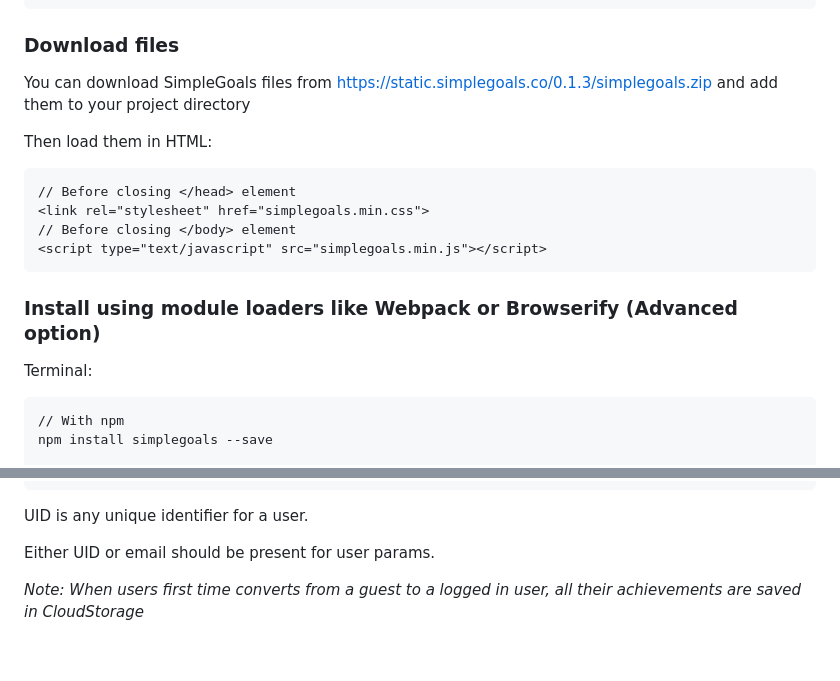
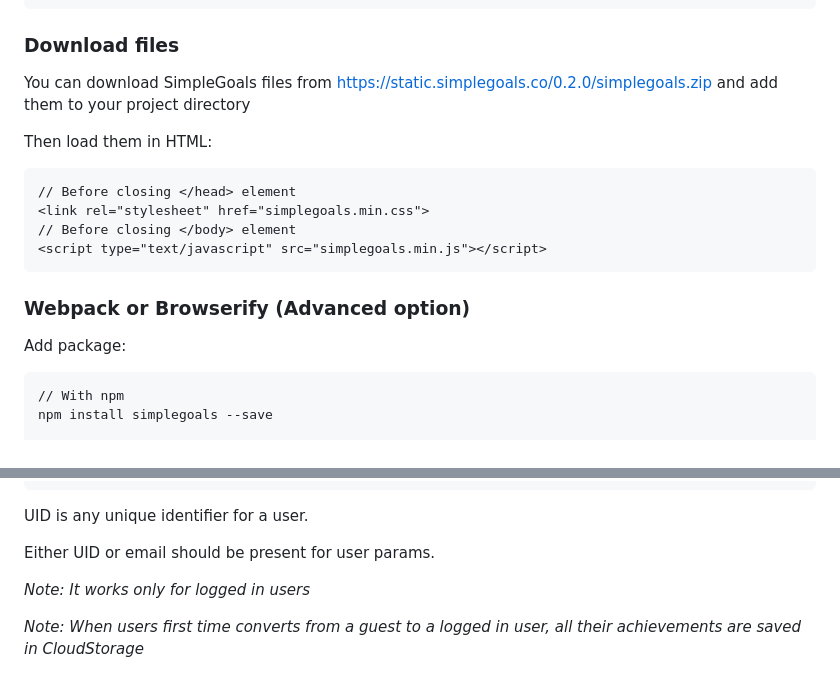
Before and after one commit to simplegoals/simplegoals, a Markdown page: README.md, 2 parts joined by grey strips. Rendered like a GitHub page; blank space fills up the shorter version.

````diff
--- a/README.md
+++ b/README.md
@@ -49,7 +55,7 @@ If you're going to update styles of SimpleGoals, you might want to load JS and s
 ```
 
 ### Download files
-You can download SimpleGoals files from https://static.simplegoals.co/0.1.3/simplegoals.zip and add them to your project directory
+You can download SimpleGoals files from https://static.simplegoals.co/0.2.0/simplegoals.zip and add them to your project directory
 
 Then load them in HTML:
 ```html
@@ -59,9 +65,9 @@ Then load them in HTML:
 <script type="text/javascript" src="simplegoals.min.js"></script>
 ```
 
-### Install using module loaders like Webpack or Browserify  (Advanced option)
+### Webpack or Browserify (Advanced option)
 
-Terminal:
+Add package:
 ```shell
 // With npm
 npm install simplegoals --save
@@ -197,6 +206,8 @@ There are two little steps you need to do:
 UID is any unique identifier for a user.
 
 Either UID or email should be present for user params.
+
+*Note: It works only for logged in users*
 
 *Note: When users first time converts from a guest to a logged in user, all their achievements are saved in CloudStorage*
 
````
Also changed, not shown: other parts of README.md (+42 -33 lines), CHANGELOG.md (+3 -0 lines), demo.gif (added).
